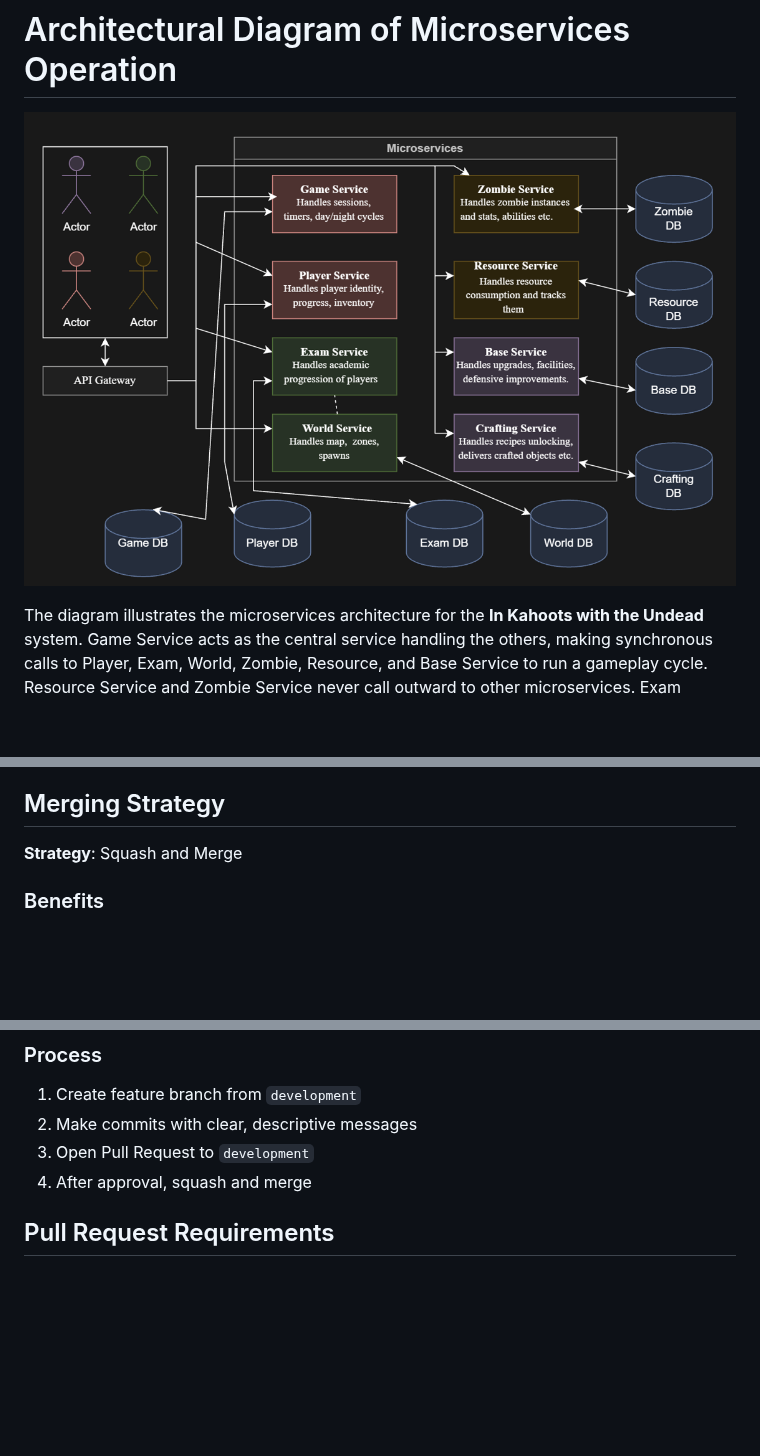
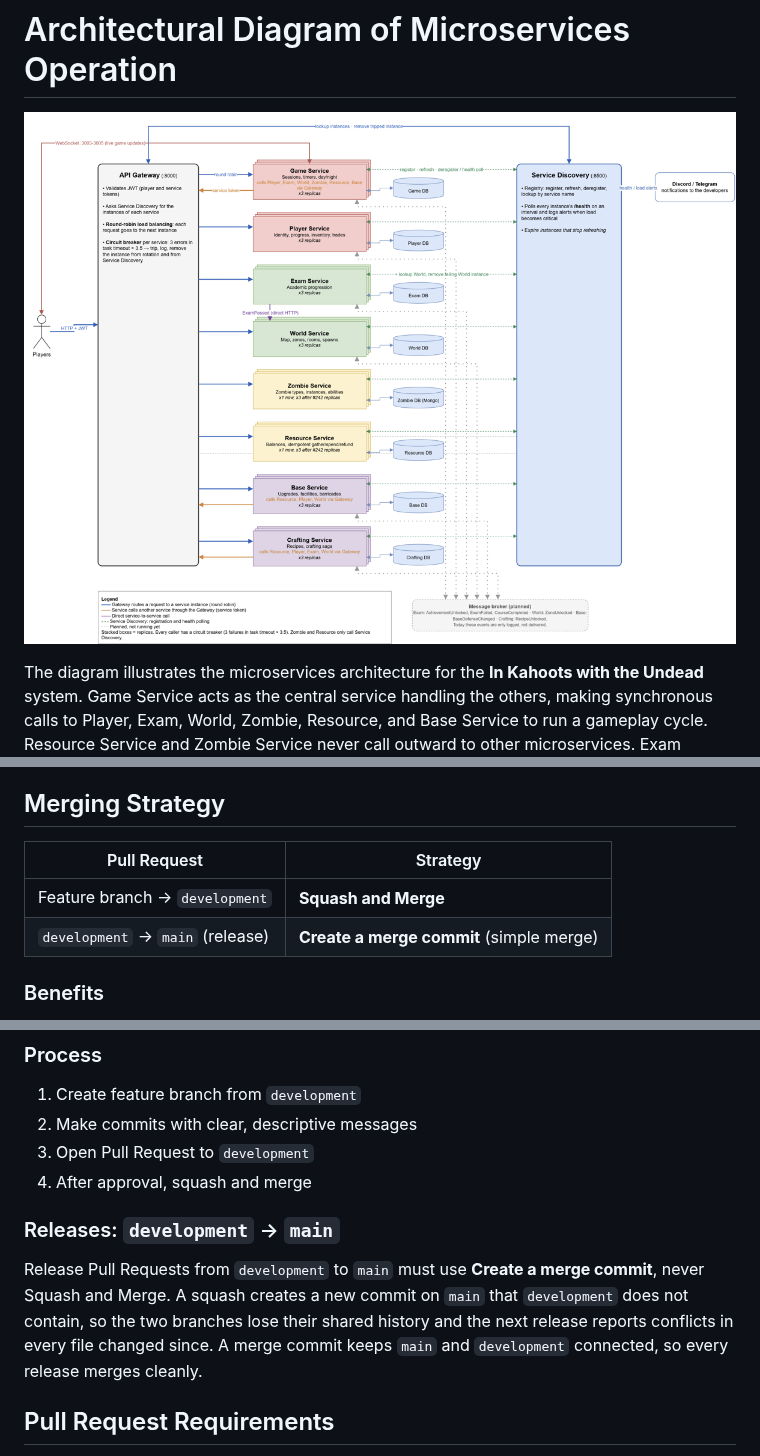
Before and after one commit to loredana-costin/pad-team3-kahoots-with-the-undead, a Markdown page: README.md, 3 parts joined by grey strips. GitHub-like rendering; pictures changed too: architectural-diagram.png; blank space fills up the shorter version.

Commit message:
docs: update the architecture diagram and the release merging strategy (#279) (#280)
Co-authored-by: loredana-costin <loredana-costin@users.noreply.github.com>

```diff
--- a/README.md
+++ b/README.md
@@ -1640,7 +1640,10 @@ type/short-description-issueID
 
 ## Merging Strategy
 
-**Strategy**: Squash and Merge
+| Pull Request | Strategy |
+|---|---|
+| Feature branch → `development` | **Squash and Merge** |
+| `development` → `main` (release) | **Create a merge commit** (simple merge) |
 
 ### Benefits
 - Clean, linear commit history
@@ -1653,6 +1656,9 @@ type/short-description-issueID
 2. Make commits with clear, descriptive messages
 3. Open Pull Request to `development`
 4. After approval, squash and merge
+
+### Releases: `development` → `main`
+Release Pull Requests from `development` to `main` must use **Create a merge commit**, never Squash and Merge. A squash creates a new commit on `main` that `development` does not contain, so the two branches lose their shared history and the next release reports conflicts in every file changed since. A merge commit keeps `main` and `development` connected, so every release merges cleanly.
 
 ## Pull Request Requirements
 
```
Also changed, not shown: other parts of README.md (+1 -1 lines).
